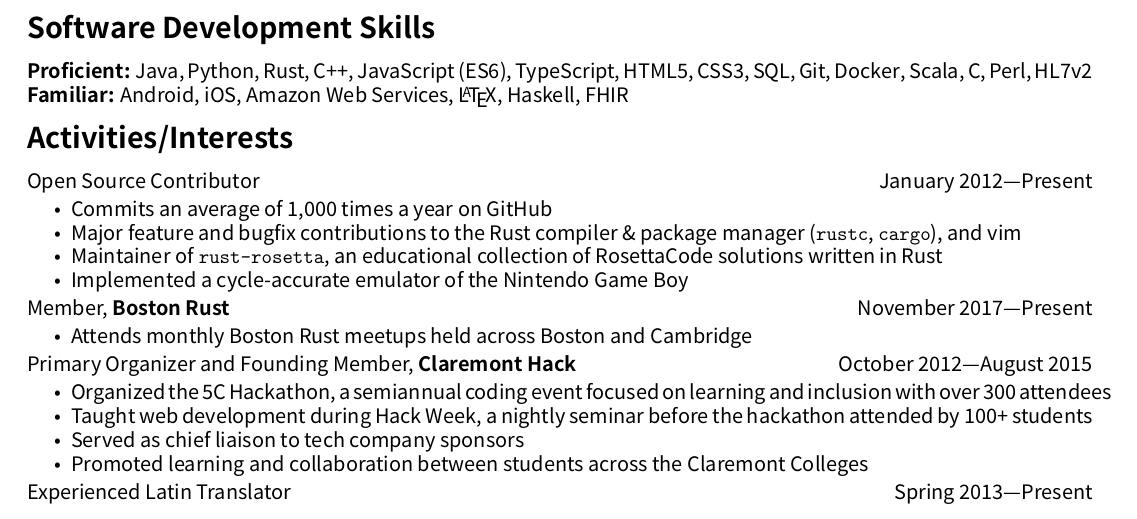
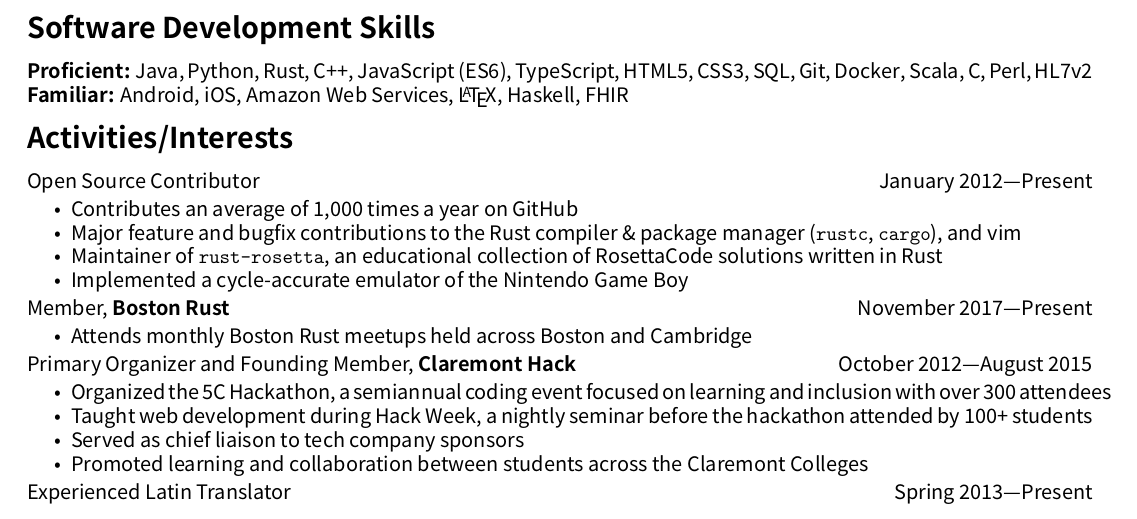
Before and after one commit to euclio/resume, a LaTeX CV (resume.tex): part of page 1 of 2, cut so that both start at the same text. Compiled offline with XeLaTeX; a missing font is replaced by an installed copy or a similar font.

Commit message:
clarify GitHub commits vs contributions

```diff
--- a/resume.tex
+++ b/resume.tex
@@ -174,7 +174,7 @@
 \begin{itemize}[label=,leftmargin=0pt]
     \item Open Source Contributor\hfill\textit{January 2012---Present}
         \begin{itemize}[topsep=2pt]
-            \item Commits an average of 1,000 times a year on GitHub
+            \item Contributes an average of 1,000 times a year on GitHub
             \item Major feature and bugfix contributions to the Rust compiler
             \& package manager (\texttt{rustc}, \texttt{cargo}), and vim
             \item Maintainer of \texttt{rust-rosetta}, an educational collection
```
Also changed, not shown: resume.pdf.
